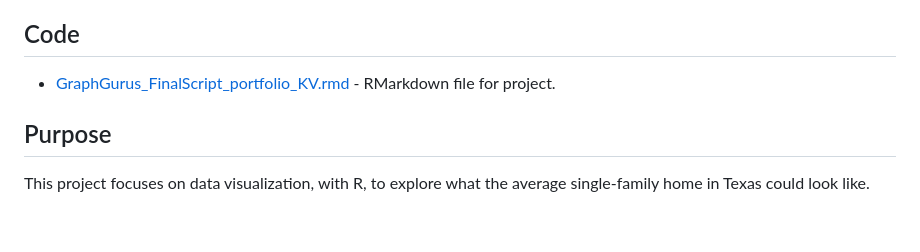
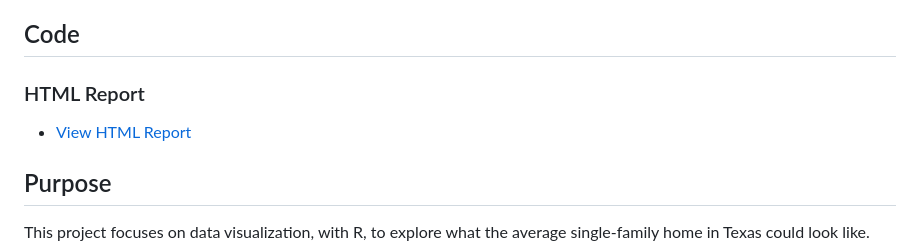
Before and after one commit to kvellian/data_viz, a Markdown page: README.md, the part around the change. Drawn GitHub-style; blank space fills up the shorter version.

```diff
--- a/README.md
+++ b/README.md
@@ -7,7 +7,9 @@ Data Bias:
 - According to the source, this dataset features “a curated selection of 500 property listings. It encompasses a wide array of properties, reflecting the diverse real estate landscape across Texas”, which indicates that there is some bias with the data selection.
 
 ## Code
-- [GraphGurus_FinalScript_portfolio_KV.rmd](assets/path/GraphGurus_FinalScript_portfolio_KV.rmd) - RMarkdown file for project.
+
+### HTML Report
+- [View HTML Report](https://kvellian.github.io/data_viz/assets/path/GraphGurus_FinalScript_portfolio_KV.html)
 
 ## Purpose
 
```
